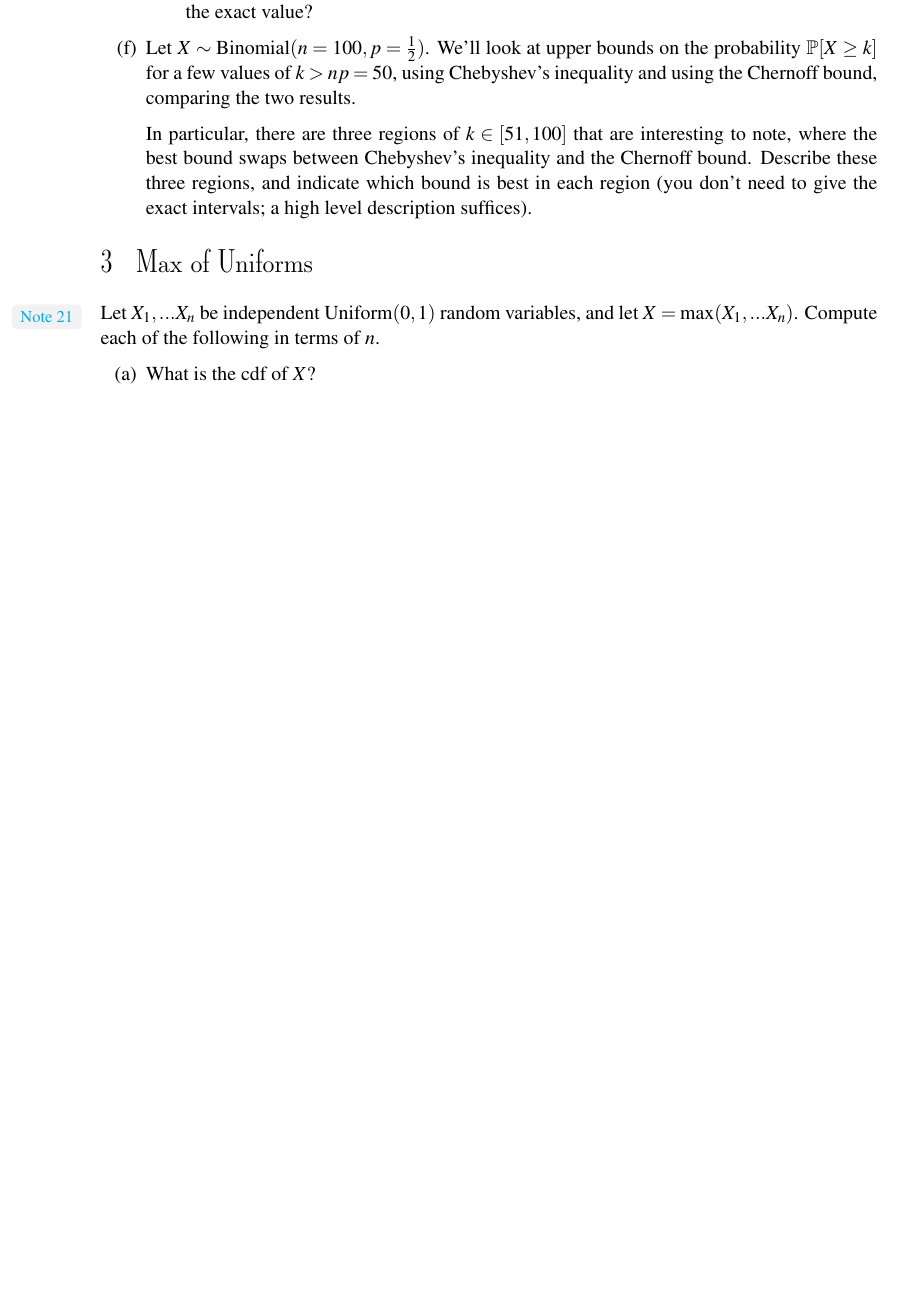
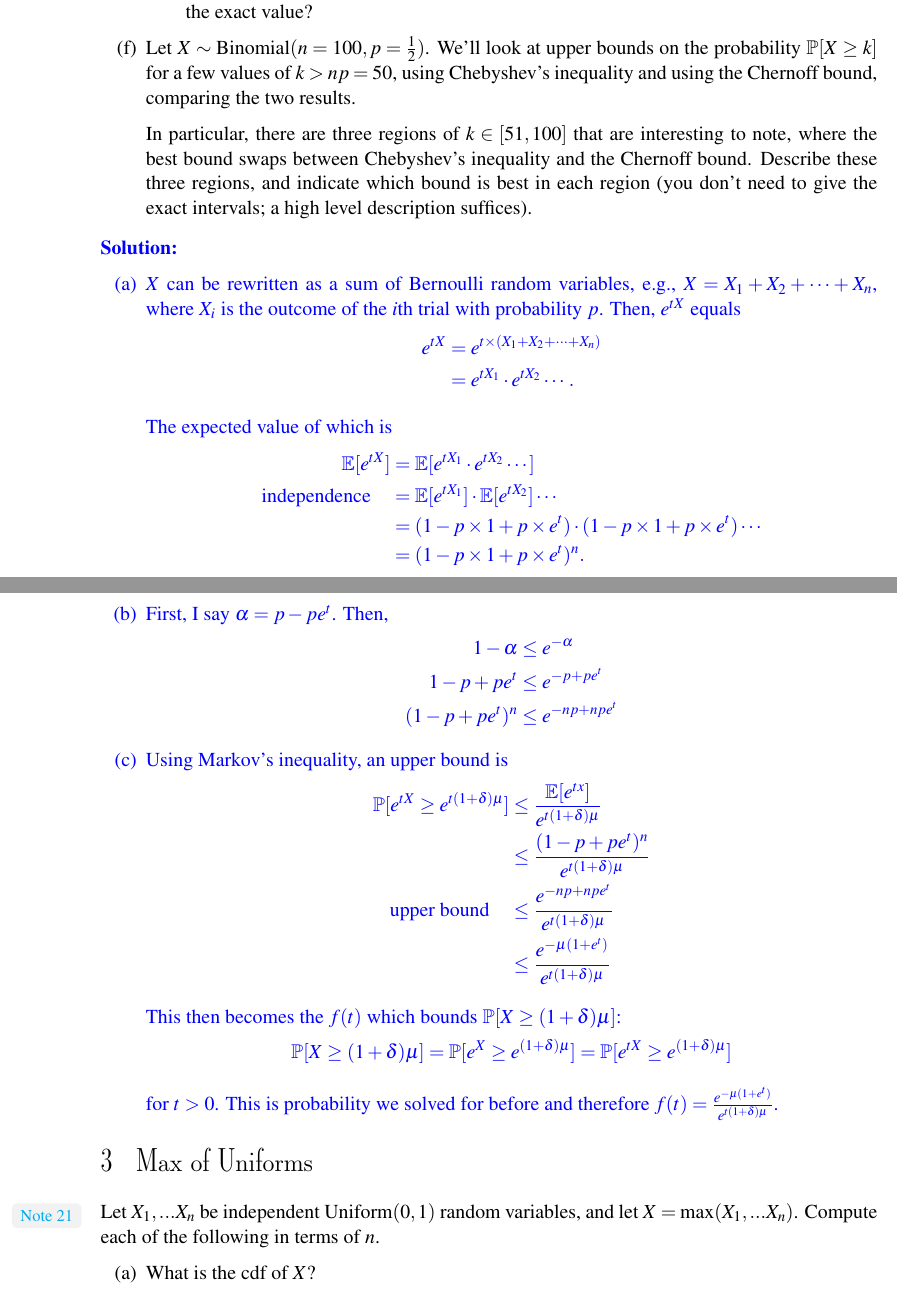
Before and after one commit to zbrandt/eecs70, a LaTeX problem sheet (hw13/hw13.tex): part of page 3 of 4 before the commit and two parts of pages 3 and 4 of 5 after it, the two joined at a grey line, cut so that both start at the same text, the shorter picture padded with empty space. Compiled offline with LaTeX, dvips and Ghostscript.

Commit message:
hw13: Problem 2 partial solution

```diff
--- a/hw13/hw13.tex
+++ b/hw13/hw13.tex
@@ -115,47 +115,136 @@ Here, we'll derive the Chernoff bound for the binomial distribution. Suppose $X
         \[
             1 - \alpha \le e^{-\alpha}
         ,\]
-        for any $\alpha$. Since we'll be working a lot with exponentials here, use the above to find an upper bound for your answer in \cref{part:binomial-mgf} as a single exponential function. (This will make the expressions a little nicer to work with in later parts.)
+        for any $\alpha$. Since we'll be working a lot with exponentials here,
+        use the above to find an upper bound for your answer in
+        \cref{part:binomial-mgf} as a single exponential function. (This will
+        make the expressions a little nicer to work with in later parts.)
 
     \item\label[part]{part:markov-exponential}
-        Use Markov's inequality to give an upper bound for $\Pr[e^{tX} \ge e^{t(1 + \delta) \mu}]$, for $\mu = \E[X] = np$ and a constant $\delta > 0$.
+        Use Markov's inequality to give an upper bound for $\Pr[e^{tX} \ge
+        e^{t(1 + \delta) \mu}]$, for $\mu = \E[X] = np$ and a constant
+        $\delta > 0$.
 
-        Use this to deduce an upper bound on $\Pr[X \ge (1 + \delta) \mu]$ for any constant $\delta > 0$. (Your bound should be a single exponential of the form $\exp(f(t))$, for a function $f$ that should also depend on $\mu = np$ and $\delta$.)
+        Use this to deduce an upper bound on $\Pr[X \ge (1 + \delta) \mu]$ for
+        any constant $\delta > 0$. (Your bound should be a single exponential of
+        the form $\exp(f(t))$, for a function $f$ that should also depend on
+        $\mu = np$ and $\delta$.)
 
     \item\label[part]{part:binomial-chernoff-bound}
-        Notice that so far, we've kept this new parameter $t$ in our bound---the last step is to optimize this bound by choosing a value of $t$ that minimizes our upper bound.
+        Notice that so far, we've kept this new parameter $t$ in our bound---the
+        last step is to optimize this bound by choosing a value of $t$ that
+        minimizes our upper bound.
 
-        Take the derivative of your expression with respect to $t$ to find the value of $t$ that minimizes the bound. Note that from \cref{part:binomial-mgf}, we require that $t > 0$; make sure you verify that this is the case!
+        Take the derivative of your expression with respect to $t$ to find the
+        value of $t$ that minimizes the bound. Note that from
+        \cref{part:binomial-mgf}, we require that $t > 0$; make sure you verify
+        that this is the case!
 
-        Use your value of $t$ to verify the following Chernoff bound on the binomial distribution:
+        Use your value of $t$ to verify the following Chernoff bound on the
+        binomial distribution:
         \[
-            \Pr[X \ge (1 + \delta) \mu] \le \exp(-\mu(1 + \delta)\ln(1 + \delta) + \delta \mu)
+            \Pr[X \ge (1 + \delta) \mu] \le \exp(-\mu(1 + \delta)\ln(1 + \delta)
+            + \delta \mu)
         .\]
-        \emph{Note: As an aside, if we carried out the computations without using the bound in \cref{part:binomial-mgf-bound}, we'd get a better Chernoff bound, but the math is a lot uglier. Furthermore, instead of looking at the binomial distribution (i.e. the sum of independent and identical Bernoulli trials), we could have also looked at the sum of independent but \emph{not necessarily identical} Bernoulli trials as well; this would give a more general but very similar Chernoff bound.}
+        \emph{Note: As an aside, if we carried out the computations without using
+        the bound in \cref{part:binomial-mgf-bound}, we'd get a better Chernoff
+        bound, but the math is a lot uglier. Furthermore, instead of looking at
+        the binomial distribution (i.e. the sum of independent and identical
+        Bernoulli trials), we could have also looked at the sum of independent
+        but \emph{not necessarily identical} Bernoulli trials as well; this would
+        give a more general but very similar Chernoff bound.}
 
-    \item Let's now look at how the Chernoff bound compares to the Markov and Chebyshev inequalities. Let $X \sim \Bin(n = 100, p = \frac{1}{5})$. We'd like to find $\Pr[X \ge 30]$.
+    \item Let's now look at how the Chernoff bound compares to the Markov and
+    Chebyshev inequalities. Let $X \sim \Bin(n = 100, p = \frac{1}{5})$. We'd
+    like to find $\Pr[X \ge 30]$.
 
         \begin{Parts}
-            \item Use Markov's inequality to find an upper bound on $\Pr[X \ge 30]$.
+            \item Use Markov's inequality to find an upper bound on $\Pr[X \ge
+            30]$.
 
-            \item Use Chebyshev's inequality to find an upper bound on $\Pr[X \ge 30]$.
+            \item Use Chebyshev's inequality to find an upper bound on $\Pr[X
+            \ge 30]$.
 
-            \item Use the Chernoff bound from \cref{part:binomial-chernoff-bound} to find an upper bound on $\Pr[X \ge 30]$.
+            \item Use the Chernoff bound from \cref{part:binomial-chernoff-bound}
+            to find an upper bound on $\Pr[X \ge 30]$.
 
-            \item Now use a calculator to find the exact value of $\Pr[X \ge 30]$. How did the three bounds compare? That is, which bound was the closest and which bound was the furthest from the exact value?
+            \item Now use a calculator to find the exact value of $\Pr[X \ge
+            30]$. How did the three bounds compare? That is, which bound was the
+            closest and which bound was the furthest from the exact value?
         \end{Parts}
 
-    \item Let $X \sim \Bin(n = 100, p =\frac{1}{2})$. We'll look at upper bounds on the probability $\Pr[X \ge k]$ for a few values of $k > np = 50$, using Chebyshev's inequality and using the Chernoff bound, comparing the two results.
+    \item Let $X \sim \Bin(n = 100, p =\frac{1}{2})$. We'll look at upper bounds
+    on the probability $\Pr[X \ge k]$ for a few values of $k > np = 50$, using
+    Chebyshev's inequality and using the Chernoff bound, comparing the two
+    results.
 
-        In particular, there are three regions of $k \in [51, 100]$ that are interesting to note, where the best bound swaps between Chebyshev's inequality and the Chernoff bound. Describe these three regions, and indicate which bound is best in each region (you don't need to give the exact intervals; a high level description suffices).
+    In particular, there are three regions of $k \in [51, 100]$ that are
+    interesting to note, where the best bound swaps between Chebyshev's
+    inequality and the Chernoff bound. Describe these three regions, and
+    indicate which bound is best in each region (you don't need to give the
+    exact intervals; a high level description suffices).
 \end{Parts}
 
+\begin{solution}
 
+\begin{Parts}
+
+\Part $X$ can be rewritten as a sum of Bernoulli random variables, e.g., $X =
+X_1 + X_2 + \dots + X_n$, where $X_i$ is the outcome of the $i$th trial with
+probability $p$. Then, $e^{tX}$ equals
+\[
+    \begin{split}
+        e^{tX} &= e^{t \times (X_1 + X_2 + \dots + X_n)} \\
+        &= e^{tX_1} \cdot e^{tX_2} \cdots.
+    \end{split}
+\]
+
+The expected value of which is
+\[
+    \begin{split}
+        \E[e^{tX}] &= \E[e^{tX_1} \cdot e^{tX_2} \cdots ] \\
+        \text{independence} \quad &= \E[e^{tX_1}] \cdot \E[e^{tX_2}] \cdots  \\
+        &= (1-p \times 1 + p \times e^t) \cdot (1-p \times 1 + p \times e^t) \cdots \\
+        &= (1-p \times 1 + p \times e^t)^n.
+    \end{split}
+\]
+
+\Part First, I say $\alpha = p-pe^t$. Then,
+\[
+    \begin{split}
+        1-\alpha &\leq e^{-\alpha} \\
+        1-p+pe^t &\leq e^{-p+pe^t} \\
+        (1-p+pe^t)^n &\leq e^{-np+npe^t} \\
+    \end{split}
+\]
+
+\Part Using Markov's inequality, an upper bound is
+\[
+    \begin{split}
+        \Pr[e^{tX} \ge e^{t(1 + \delta) \mu}] &\leq \frac{\E[e^{tx}]}{e^{t(1+ \delta) \mu}} \\
+        &\leq \frac{(1-p+pe^t)^n}{e^{t(1+\delta) \mu}} \\
+        \text{upper bound} \quad &\leq \frac{e^{-np+npe^t}}{e^{t(1+\delta) \mu}} \\
+        &\leq \frac{e^{-\mu(1+e^t)}}{e^{t(1+\delta) \mu}}
+    \end{split}
+\]
+
+This then becomes the $f(t)$ which bounds $\Pr[X \geq (1+\delta)\mu]$:
+\[
+    \Pr[X \geq (1+\delta)\mu] = \Pr[e^X \geq e^{(1+\delta)\mu}]
+    = \Pr[e^{tX} \geq e^{(1+\delta)\mu}]
+\]
+
+for $t > 0$. This is probability we solved for before and therefore $f(t) =
+\frac{e^{-\mu(1+e^t)}}{e^{t(1+\delta) \mu}}$.
+
+\end{Parts}
+
+\end{solution}
 
 \Question{Max of Uniforms}
 \notelinks{\href{https://www.eecs70.org/assets/pdf/notes/n21.pdf}{Note 21}}
-Let $X_1,...X_n$ be independent Uniform$(0,1)$ random variables, and let $X = \max(X_1,...X_n)$.
-Compute each of the following in terms of $n$.
+Let $X_1,...X_n$ be independent Uniform$(0,1)$ random variables, and let $X =
+\max(X_1,...X_n)$. Compute each of the following in terms of $n$.
 \begin{Parts}
 	\Part What is the cdf of $X$?
 	\Part What is the pdf of $X$?
```
Also changed, not shown: hw13/hw13.pdf.
